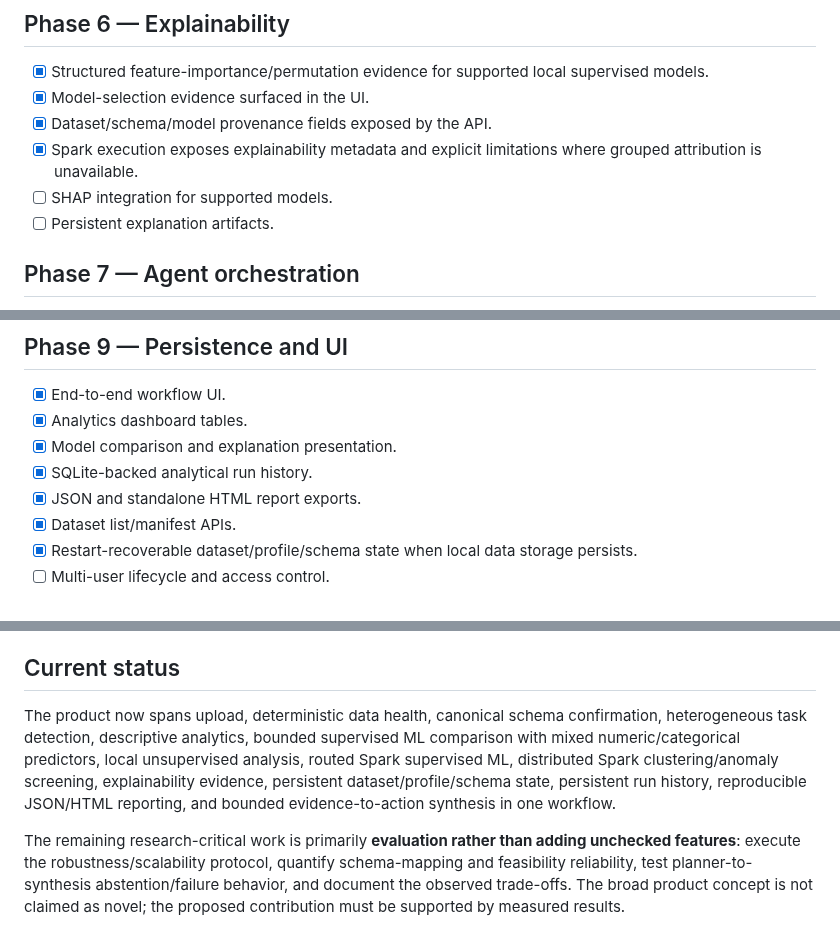
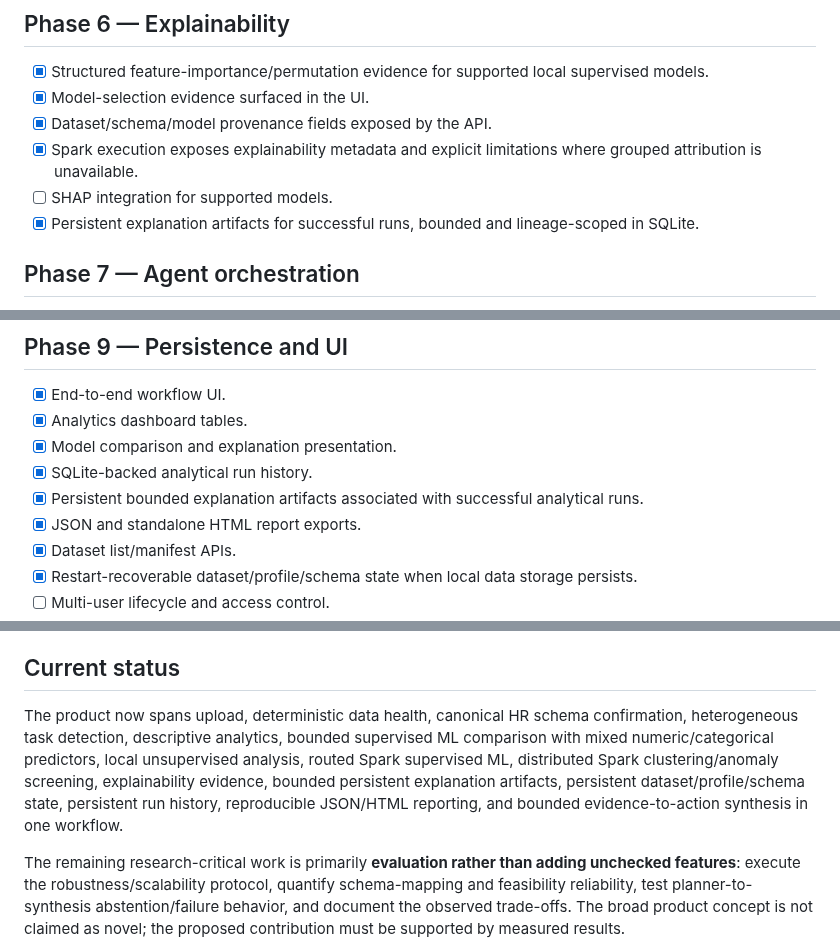
Before and after one commit to adithyahhegde/hr-agentic-big-data-analytics, a Markdown page: docs/IMPLEMENTATION.md, 3 parts joined by grey strips. Drawn GitHub-style.

Commit message:
document persistent explanation artifacts

```diff
--- a/docs/IMPLEMENTATION.md
+++ b/docs/IMPLEMENTATION.md
@@ -57,7 +57,7 @@
 - [x] Dataset/schema/model provenance fields exposed by the API.
 - [x] Spark execution exposes explainability metadata and explicit limitations where grouped attribution is unavailable.
 - [ ] SHAP integration for supported models.
-- [ ] Persistent explanation artifacts.
+- [x] Persistent explanation artifacts for successful runs, bounded and lineage-scoped in SQLite.
 
 ## Phase 7 — Agent orchestration
 - [x] Tool/interface contracts documented.
@@ -81,6 +81,7 @@
 - [x] Analytics dashboard tables.
 - [x] Model comparison and explanation presentation.
 - [x] SQLite-backed analytical run history.
+- [x] Persistent bounded explanation artifacts associated with successful analytical runs.
 - [x] JSON and standalone HTML report exports.
 - [x] Dataset list/manifest APIs.
 - [x] Restart-recoverable dataset/profile/schema state when local data storage persists.
@@ -101,6 +102,6 @@
 A phase is complete only when implementation, tests, documentation, and known limitations agree. New functionality is intentionally marked as implemented but not as empirically validated until the dedicated evaluation protocol has been executed.
 
 ## Current status
-The product now spans upload, deterministic data health, canonical schema confirmation, heterogeneous task detection, descriptive analytics, bounded supervised ML comparison with mixed numeric/categorical predictors, local unsupervised analysis, routed Spark supervised ML, distributed Spark clustering/anomaly screening, explainability evidence, persistent dataset/profile/schema state, persistent run history, reproducible JSON/HTML reporting, and bounded evidence-to-action synthesis in one workflow.
+The product now spans upload, deterministic data health, canonical HR schema confirmation, heterogeneous task detection, descriptive analytics, bounded supervised ML comparison with mixed numeric/categorical predictors, local unsupervised analysis, routed Spark supervised ML, distributed Spark clustering/anomaly screening, explainability evidence, bounded persistent explanation artifacts, persistent dataset/profile/schema state, persistent run history, reproducible JSON/HTML reporting, and bounded evidence-to-action synthesis in one workflow.
 
 The remaining research-critical work is primarily **evaluation rather than adding unchecked features**: execute the robustness/scalability protocol, quantify schema-mapping and feasibility reliability, test planner-to-synthesis abstention/failure behavior, and document the observed trade-offs. The broad product concept is not claimed as novel; the proposed contribution must be supported by measured results.
```
